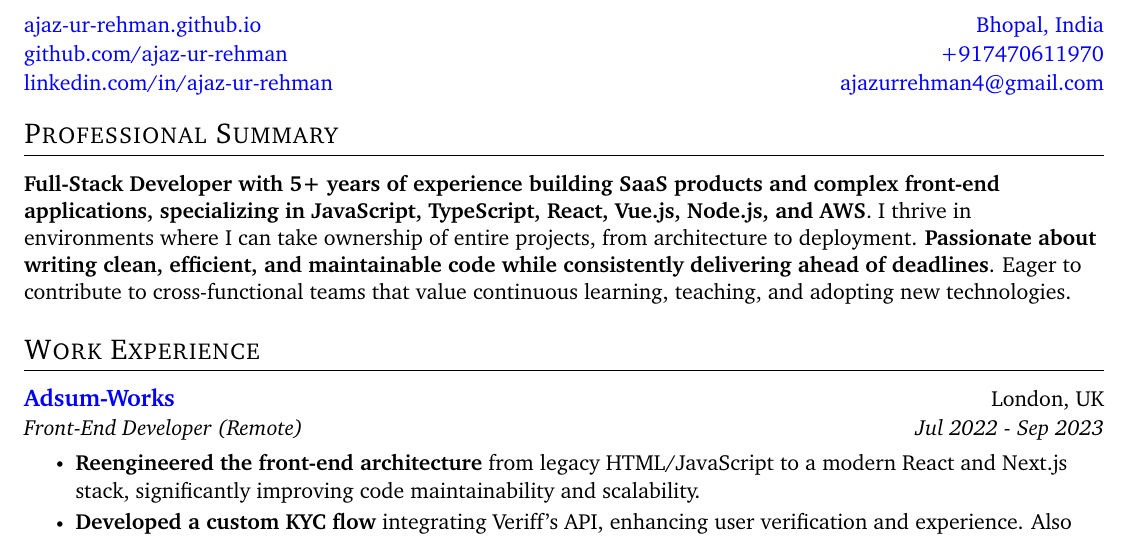
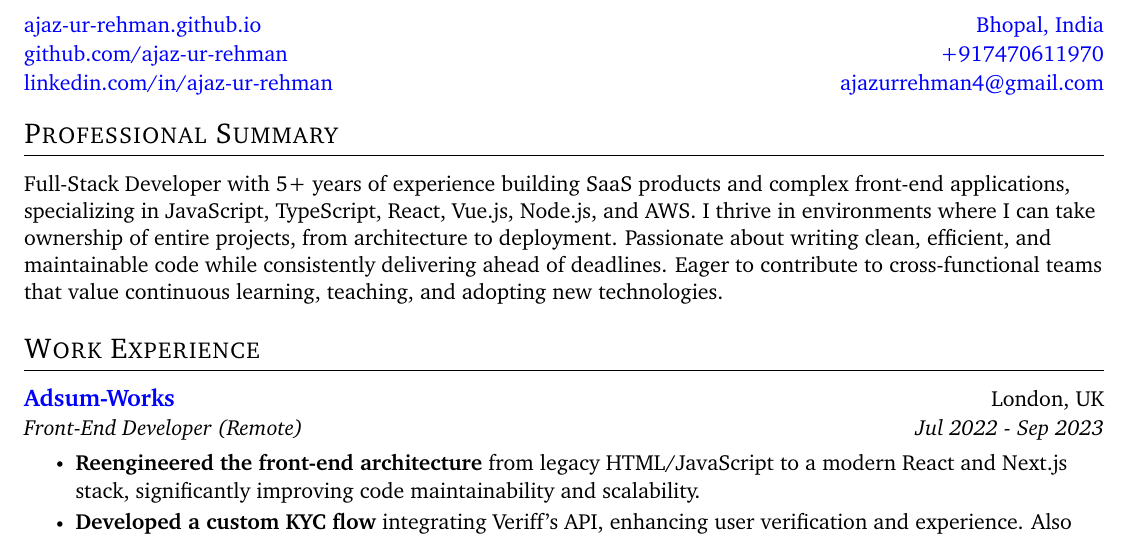
Before and after one commit to ajaz-rehman/resume, a LaTeX CV (Ajaz_Resume.tex): part of page 1 of 2, cut so that both start at the same text. Compiled offline with pdfLaTeX.

Commit message:
Remove bold style from summary

```diff
--- a/Ajaz_Resume.tex
+++ b/Ajaz_Resume.tex
@@ -146,7 +146,7 @@
 \vspace{3pt}
 \resumeSubHeadingListStart
 
-\resumeItem{\textbf{Full-Stack Developer with 5+ years of experience building SaaS products and complex front-end applications, specializing in JavaScript, TypeScript, React, Vue.js, Node.js, and AWS}. I thrive in environments where I can take ownership of entire projects, from architecture to deployment. \textbf{Passionate about writing clean, efficient, and maintainable code while consistently delivering ahead of deadlines}. Eager to contribute to cross-functional teams that value continuous learning, teaching, and adopting new technologies.}
+\resumeItem{Full-Stack Developer with 5+ years of experience building SaaS products and complex front-end applications, specializing in JavaScript, TypeScript, React, Vue.js, Node.js, and AWS. I thrive in environments where I can take ownership of entire projects, from architecture to deployment. Passionate about writing clean, efficient, and maintainable code while consistently delivering ahead of deadlines. Eager to contribute to cross-functional teams that value continuous learning, teaching, and adopting new technologies.}
 
 \resumeSubHeadingListEnd
 
```
